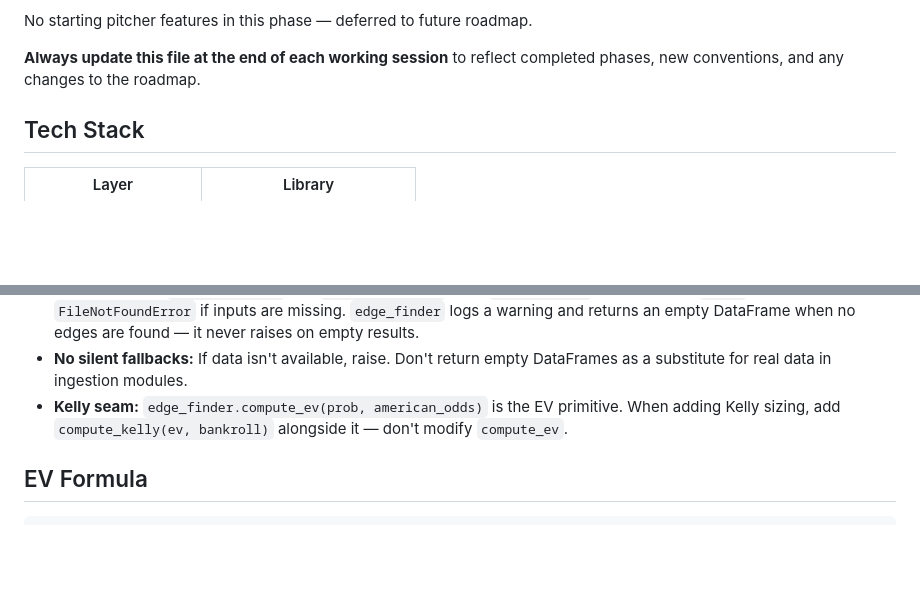
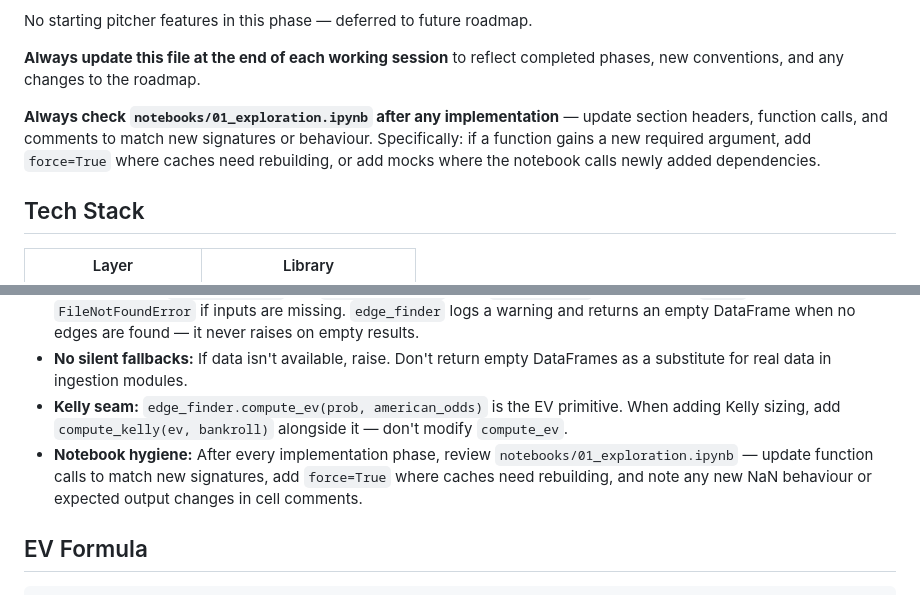
Before and after one commit to jaydengould/mlb-edge-finder, a Markdown page: CLAUDE.md, 2 parts joined by grey strips. Rendered like a GitHub page; blank space fills up the shorter version.

Commit message:
docs: add notebook hygiene convention to CLAUDE.md
Co-Authored-By: Claude Sonnet 4.6 <noreply@anthropic.com>

```diff
--- a/CLAUDE.md
+++ b/CLAUDE.md
@@ -20,6 +20,8 @@ Portfolio project that finds positive expected-value (EV) opportunities in MLB m
 No starting pitcher features in this phase — deferred to future roadmap.
 
 **Always update this file at the end of each working session** to reflect completed phases, new conventions, and any changes to the roadmap.
+
+**Always check `notebooks/01_exploration.ipynb` after any implementation** — update section headers, function calls, and comments to match new signatures or behaviour. Specifically: if a function gains a new required argument, add `force=True` where caches need rebuilding, or add mocks where the notebook calls newly added dependencies.
 
 ## Tech Stack
 
@@ -135,6 +137,7 @@ MIN_AMERICAN_ODDS   # -300  (skip heavy favorites)
 - **Error handling:** `odds_ingestion` and `stats_ingestion` raise `RuntimeError` on API failure. `model` raises `FileNotFoundError` if inputs are missing. `edge_finder` logs a warning and returns an empty DataFrame when no edges are found — it never raises on empty results.
 - **No silent fallbacks:** If data isn't available, raise. Don't return empty DataFrames as a substitute for real data in ingestion modules.
 - **Kelly seam:** `edge_finder.compute_ev(prob, american_odds)` is the EV primitive. When adding Kelly sizing, add `compute_kelly(ev, bankroll)` alongside it — don't modify `compute_ev`.
+- **Notebook hygiene:** After every implementation phase, review `notebooks/01_exploration.ipynb` — update function calls to match new signatures, add `force=True` where caches need rebuilding, and note any new NaN behaviour or expected output changes in cell comments.
 
 ## EV Formula
 
```
